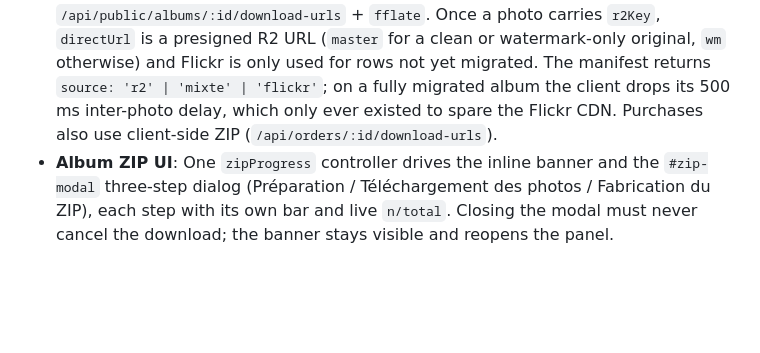
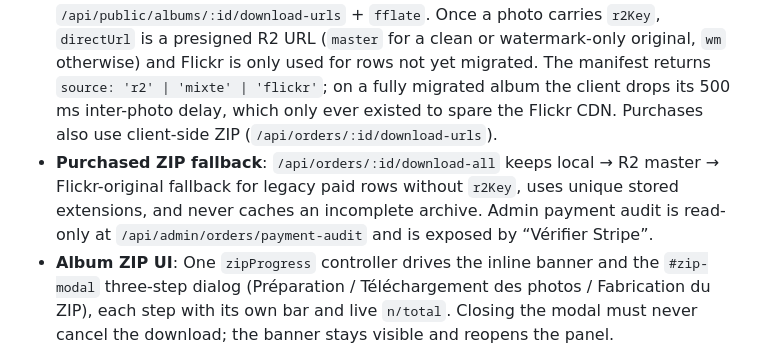
Before and after one commit to ms-comm/ms-comm.github.io, a Markdown page: AGENTS.md, the part around the change. GitHub-like rendering; blank space fills up the shorter version.

```diff
--- a/AGENTS.md
+++ b/AGENTS.md
@@ -119,6 +119,7 @@ assets/data/translations.json  /admin  (SPA)
 - **Persistent login**: visitor and admin sessions default to 30 days; login handlers flush the regenerated session before returning the cookie. `remember:false` keeps the 8-hour short session.
 - **Download tickets**: browser-initiated downloads (`<a download>`, form POST) carry a 10-minute HMAC `dlTicket` instead of the cookie. It proves identity only — album privacy, tokens and watermark policy stay enforced downstream.
 - **Photo downloads (ZIP)**: Album ZIP is built **client-side on every device** from `/api/public/albums/:id/download-urls` + `fflate`. Once a photo carries `r2Key`, `directUrl` is a presigned R2 URL (`master` for a clean or watermark-only original, `wm` otherwise) and Flickr is only used for rows not yet migrated. The manifest returns `source: 'r2' | 'mixte' | 'flickr'`; on a fully migrated album the client drops its 500 ms inter-photo delay, which only ever existed to spare the Flickr CDN. Purchases also use client-side ZIP (`/api/orders/:id/download-urls`).
+- **Purchased ZIP fallback**: `/api/orders/:id/download-all` keeps local → R2 master → Flickr-original fallback for legacy paid rows without `r2Key`, uses unique stored extensions, and never caches an incomplete archive. Admin payment audit is read-only at `/api/admin/orders/payment-audit` and is exposed by “Vérifier Stripe”.
 - **Album ZIP UI**: One `zipProgress` controller drives the inline banner and the `#zip-modal` three-step dialog (Préparation / Téléchargement des photos / Fabrication du ZIP), each step with its own bar and live `n/total`. Closing the modal must never cancel the download; the banner stays visible and reopens the panel.
 - **Album ZIP estimates**: A step with no countable unit must never use an indeterminate bar. It fills asymptotically against an ETA (seeded from the photo count) and displays a remaining-time estimate from the first frame, refreshed as the real pace is measured. Never let such a bar reach 100 % before the step actually ends.
 - **Album ZIP success**: A finished ZIP must end on an explicit animated confirmation in the panel, never on a silently closed modal. The archive blob is kept 10 minutes so `Retélécharger` can re-save it without re-fetching Flickr; when it is revoked the button must be withdrawn, and a new run must clear both the cached blob and the success state.
```
Also changed, not shown: docs/server.md (+2 -0 lines).
